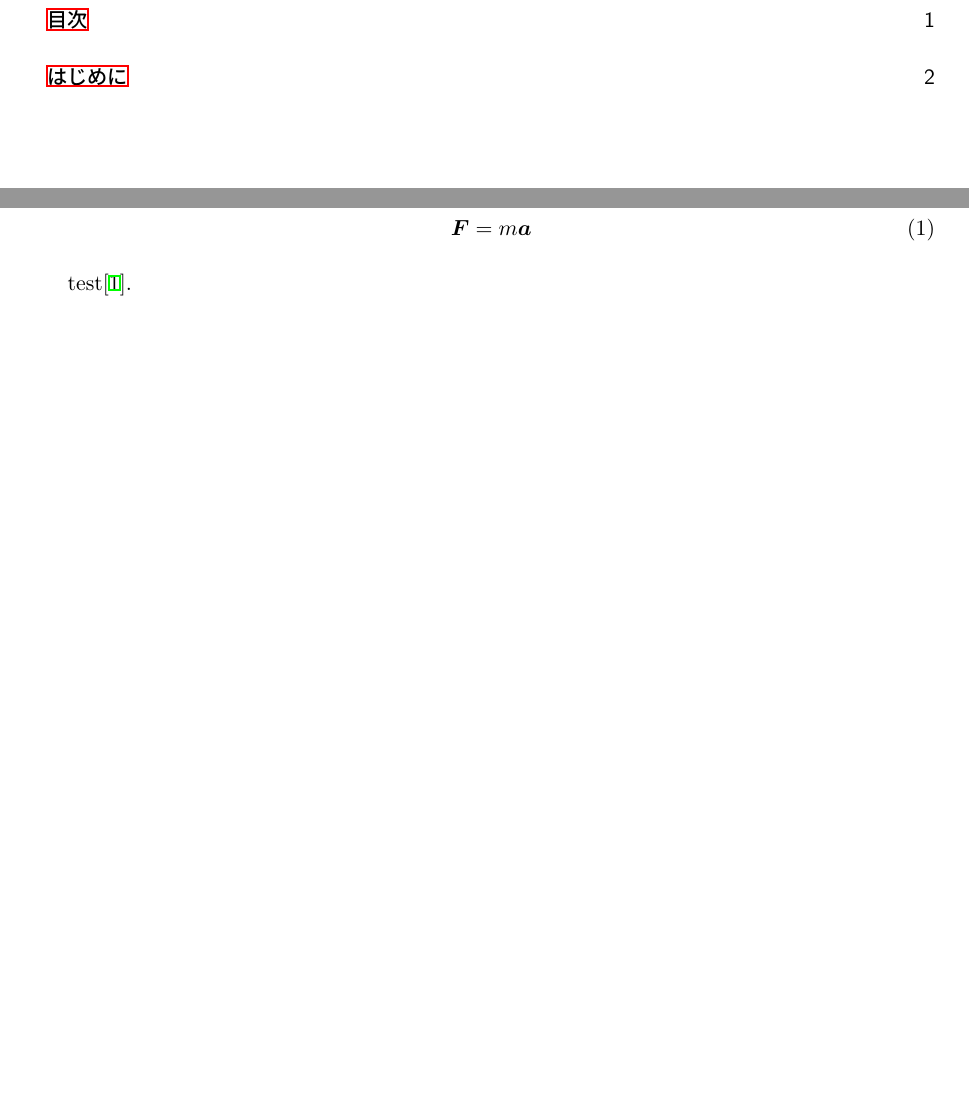
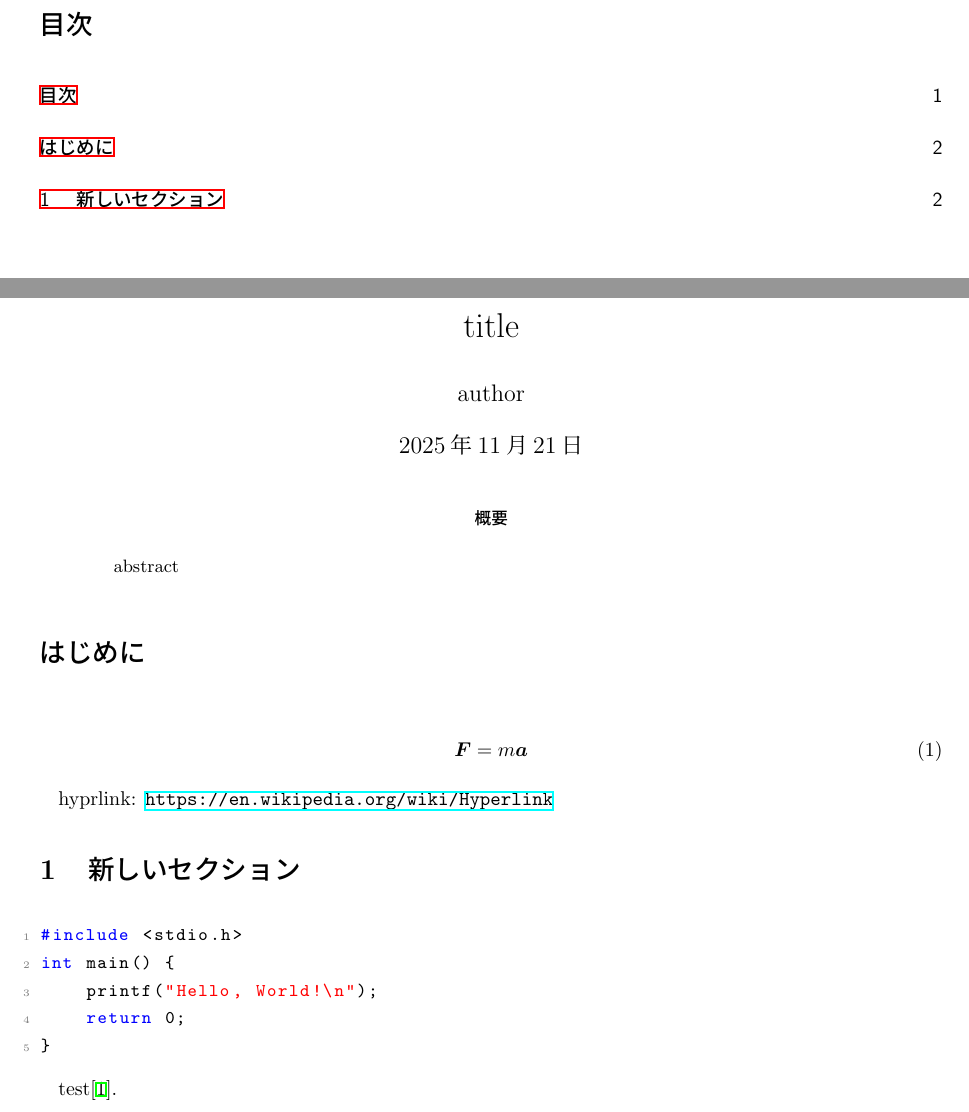
Before and after one commit to ultsaza/tex-env, a LaTeX document (main.tex, which reads packages.tex): two parts of pages 2 and 3 of 3, joined at a grey line, cut so that both start at the same text, the shorter picture padded with empty space. Compiled offline with pLaTeX and dvipdfmx.

Commit message:
feat: abstract packageを追加し、abstractの使用例を示した

```diff
--- a/main.tex
+++ b/main.tex
@@ -1,4 +1,4 @@
-\documentclass[dvipdfmx,a4j,11pt]{jsarticle}
+\documentclass[dvipdfmx,a4j,10pt]{jsarticle}
 \input{packages.tex}
 %--- Bibliography settings
 \usepackage[backend=biber,style=numeric]{biblatex}
@@ -10,12 +10,38 @@
 \tableofcontents
 \newpage
 
-\addcontentsline{toc}{section}{はじめに} % section* を目次に追加する.
+\title{title}
+\author{author}
+\date{\today}
+\maketitle
+\renewcommand{\abstractname}{概要}
+\begin{abstract}
+  abstract
+\end{abstract}
+
+
+
+\setlength{\columnseprule}{0.4pt} % 列の区切り線の太さを設定
+
+\addcontentsline{toc}{section}{はじめに} % section* で作成したセクションの名前を目次に追加する.
+
 \section*{はじめに}
-
 \begin{align}
   \vb*{F} = m \vb*{a}
 \end{align}
+
+
+hyprlink: \url{https://en.wikipedia.org/wiki/Hyperlink}
+
+\section{新しいセクション}
+
+\begin{lstlisting}
+#include <stdio.h>
+int main() {
+    printf("Hello, World!\n");
+    return 0;
+}
+\end{lstlisting}
 
 test\cite{name}.
 
--- a/packages.tex
+++ b/packages.tex
@@ -27,6 +27,7 @@
 \usepackage{float}
 \usepackage{tocbibind}
 \usepackage{placeins}
+\usepackage{abstract}
 
 
 
```
Also changed, not shown: main.pdf, 1 other file.
